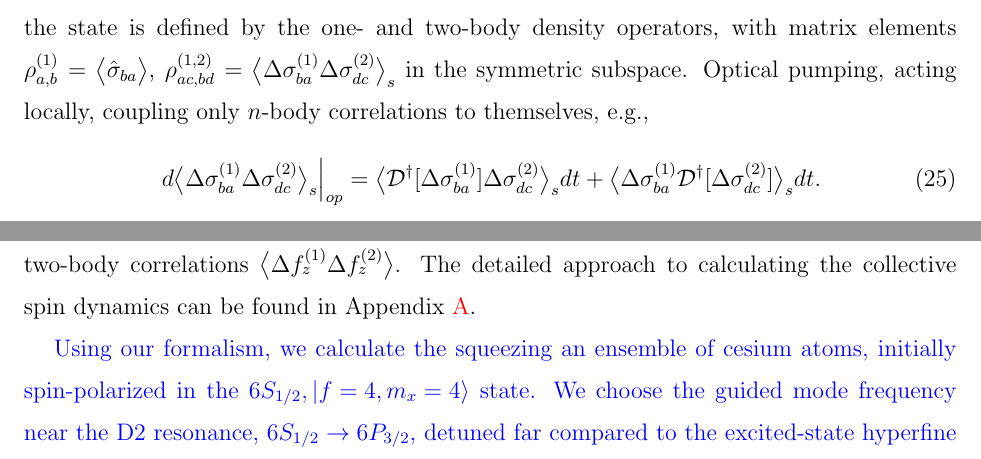
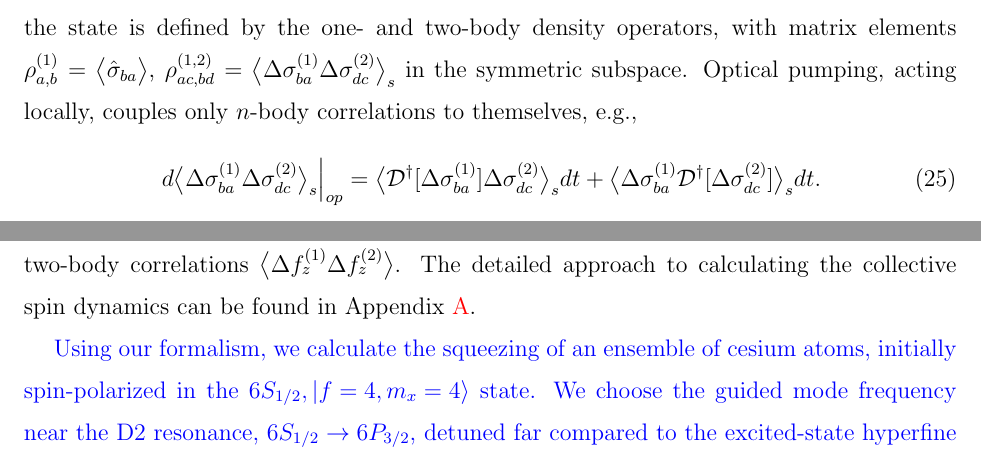
Before and after one commit to CQuIC/FaradaySqueezingProtocol, a LaTeX paper (CooperativityEnhancement.tex): two parts of page 14 of 21, joined at a grey line, cut so that both start at the same text. Compiled offline with pdfLaTeX.

Commit message:
Correct some grammar errors.

```diff
--- a/CooperativityEnhancement.tex
+++ b/CooperativityEnhancement.tex
@@ -462,7 +462,7 @@ Secondly, we assume the collective state is symmetric under exchange of spins. T
 \end{align}
 where the superscripts, (1) and (2), label an arbitrary two atoms in the ensemble. Due to the exchange symmetry, $ \expect{\Delta\sigma_{ba}^{(1)}\Delta\sigma_{dc}^{(2)}}_s=\expect{\Delta\sigma_{ba}^{(1)}\Delta\sigma_{dc}^{(2)}}=\expect{\Delta\sigma_{ba}^{(2)}\Delta\sigma_{dc}^{(1)}} $, which reduces the number of $ n $-body moments required to simulate the spin dynamics of the ensemble.
 
-Thirdly, we make the Gaussian approximation, valid for large atomic ensembles, so that the many-body state is fully characterized by one- and two-body correlations. Equivalently, the state is defined by the one- and two-body density operators, with matrix elements $\rho^{(1)}_{a, b} =\expect{\hat{\sigma}_{ba}}$, $\rho^{(1,2)}_{ac,bd}=\expect{\Delta \sigma_{ba}^{(1)}\Delta\sigma_{dc}^{(2)} }_s$ in the symmetric subspace.   Optical pumping, acting locally, coupling only $n$-body correlations to themselves, e.g.,
+Thirdly, we make the Gaussian approximation, valid for large atomic ensembles, so that the many-body state is fully characterized by one- and two-body correlations. Equivalently, the state is defined by the one- and two-body density operators, with matrix elements $\rho^{(1)}_{a, b} =\expect{\hat{\sigma}_{ba}}$, $\rho^{(1,2)}_{ac,bd}=\expect{\Delta \sigma_{ba}^{(1)}\Delta\sigma_{dc}^{(2)} }_s$ in the symmetric subspace.   Optical pumping, acting locally, couples only $n$-body correlations to themselves, e.g.,
 \begin{equation}\label{eq:dsigmabadc_op}
 \left.d\expect{\Delta \sigma_{ba}^{(1)}\Delta\sigma_{dc}^{(2)} }_s\right|_{op} = \expect{\mathcal{D}^\dagger[\Delta \sigma_{ba}^{(1)}]\Delta\sigma_{dc}^{(2)} }_sdt + \expect{\Delta \sigma_{ba}^{(1)} \mathcal{D}^\dagger[\Delta\sigma_{dc}^{(2)}] }_sdt .
 \end{equation}
@@ -482,7 +482,7 @@ Note, by setting the third-order cumulants to zero,  the contribution of the $\m
 
 Using all of the approximations above, the collective spin dynamics can be efficiently calculated for the ensemble of qutrits (dimension  $d=3$) with $ d^2=9 $ equations for the one-body quantity, $ \expect{\hat{\sigma}_{ba}} $, and $ d^2(d^2+1)/2=45 $ equations for the two-body covariances, $ \expect{\Delta \sigma_{ba}^{(1)}\Delta\sigma_{dc}^{(2)} }_s $, in the symmetric subspace independent of the number of atoms.  With this formalism in hand, we can calculate the squeezing parameter, Eq.\eqref{eq:xi2Faraday}, as a function of time by finding time-dependent solutions for the one-body averages $\expect{\hat{f}_x}$ and  $\expect{\Delta f_z^2}$, and the two-body correlations $\expect{\Delta f_z^{(1)} \Delta f_z^{(2)}}$.  The detailed approach to calculating the collective spin dynamics can be found in Appendix~\ref{Sec::opticalpumpinginrotatingframe}.
 
-{\color{blue} Using our formalism, we calculate the squeezing an ensemble of cesium atoms, initially spin-polarized in the $6S_{1/2},\ket{f=4, m_x=4}$ state.  We choose the guided mode frequency near the D2 resonance, $6S_{1/2}\rightarrow 6P_{3/2}$, detuned far compared to the excited-state hyperfine splitting.} In Fig.~\ref{fig:xi_rpfix_NA_t}, we plot the reciprocal of the spin squeezing parameter as a function of time and its peak as a function of atom number, $ N_A $, for both the optical nanofiber and the square waveguide cases. By placing atoms $ 200$ nm away from the nanofiber surface ($ r'\!_\perp=1.8a $), $ 6.3 $dB of squeezing may be achievable for $ 2500 $ atoms. {\color{red} \sout{This is a substantial enhancement when compared to the birefringence protocol of spin squeezing  studied in~\cite{Qi2016}, which showed a peak squeezing  of $ 4.7 $dB with  similar experimental parameters.}} Using the square waveguide platform with the same number of atoms placed $150 $nm away from the surface, our calculation yields $12.9$dB squeezing. As we have shown in Sec.~\ref{Sec::QNDandCooperativityTheory}, the square waveguide geometry enhances the anisotropic contrast of the two orthogonal guided modes and dramatically reduces the relative local intensity when the atoms are placed on the $ y $-axis. This results in a large cooperativity, higher peak spin squeezing, achieved in shorter time, and with a slower decay when compared to the nanofiber. {\color{blue} In addition, in Figs.~\ref{fig:nanofiber_peakxi_NA_rp1d8a} and~\ref{fig:square waveguide_peakxi_NA_rp1d} swe how how the peak squeezing scales with the number of trapped atoms. }{\color{red} \sout{Using the nanofiber, as along as the atom number is  $>1400 $, the peak  squeezing  is larger than in the birefringence protocol with $ 2500 $ atoms using similar trapping parameters. For the square waveguide case, even if the number of trapped atoms is just above $ 800 $, $ >10 $dB of  squeezing is attainable.}}
+{\color{blue} Using our formalism, we calculate the squeezing of an ensemble of cesium atoms, initially spin-polarized in the $6S_{1/2},\ket{f=4, m_x=4}$ state.  We choose the guided mode frequency near the D2 resonance, $6S_{1/2}\rightarrow 6P_{3/2}$, detuned far compared to the excited-state hyperfine splitting.} In Fig.~\ref{fig:xi_rpfix_NA_t}, we plot the reciprocal of the spin squeezing parameter as a function of time and its peak as a function of atom number, $ N_A $, for both the optical nanofiber and the square waveguide cases. By placing atoms $ 200$ nm away from the nanofiber surface ($ r'\!_\perp=1.8a $), $ 6.3 $dB of squeezing may be achievable for $ 2500 $ atoms. {\color{red} \sout{This is a substantial enhancement when compared to the birefringence protocol of spin squeezing  studied in~\cite{Qi2016}, which showed a peak squeezing  of $ 4.7 $dB with  similar experimental parameters.}} Using the square waveguide platform with the same number of atoms placed $150 $nm away from the surface, our calculation yields $12.9$dB squeezing. As we have shown in Sec.~\ref{Sec::QNDandCooperativityTheory}, the square waveguide geometry enhances the anisotropic contrast of the two orthogonal guided modes and dramatically reduces the relative local intensity when the atoms are placed on the $ y $-axis. This results in a large cooperativity, higher peak spin squeezing, achieved in shorter time, and with a slower decay when compared to the nanofiber. {\color{blue} In addition, in Figs.~\ref{fig:nanofiber_peakxi_NA_rp1d8a} and~\ref{fig:square waveguide_peakxi_NA_rp1d} we show how the peak squeezing scales with the number of trapped atoms. }{\color{red} \sout{Using the nanofiber, as along as the atom number is  $>1400 $, the peak  squeezing  is larger than in the birefringence protocol with $ 2500 $ atoms using similar trapping parameters. For the square waveguide case, even if the number of trapped atoms is just above $ 800 $, $ >10 $dB of  squeezing is attainable.}}
 
 \begin{figure}[htb]
 \centering
```
Also changed, not shown: CooperativityEnhancement.tex (4 more changed lines).
